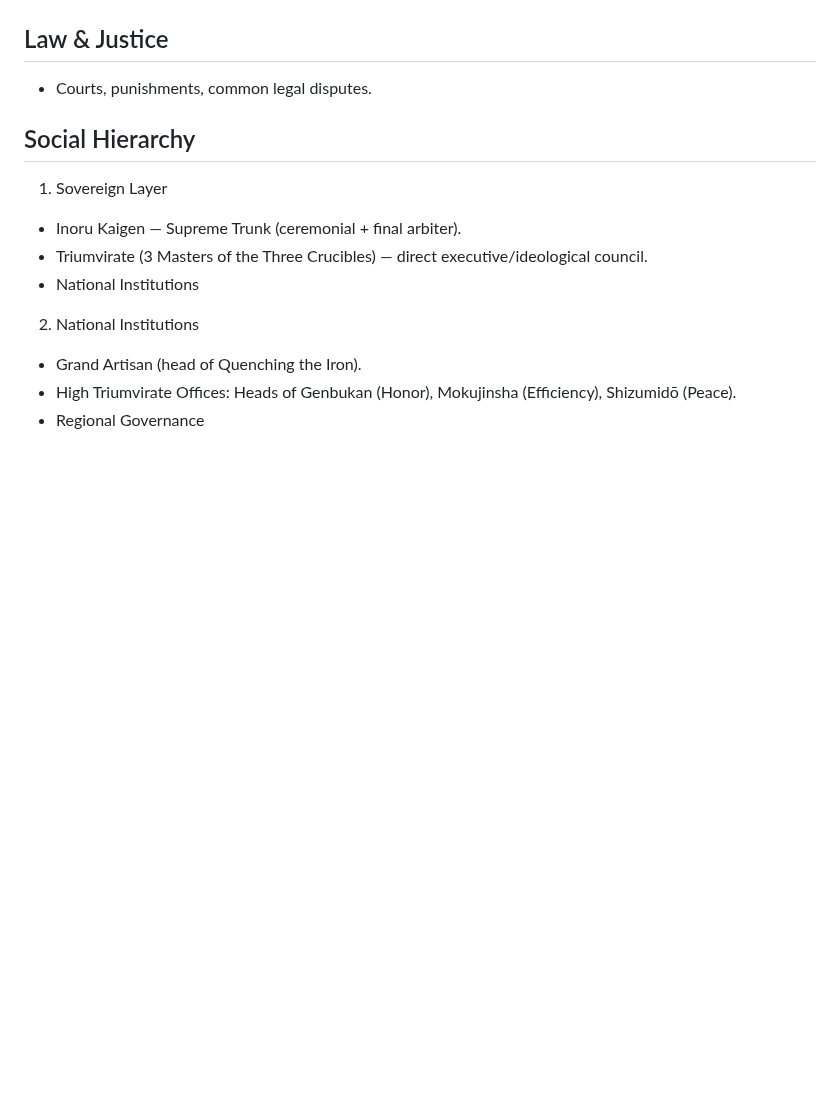
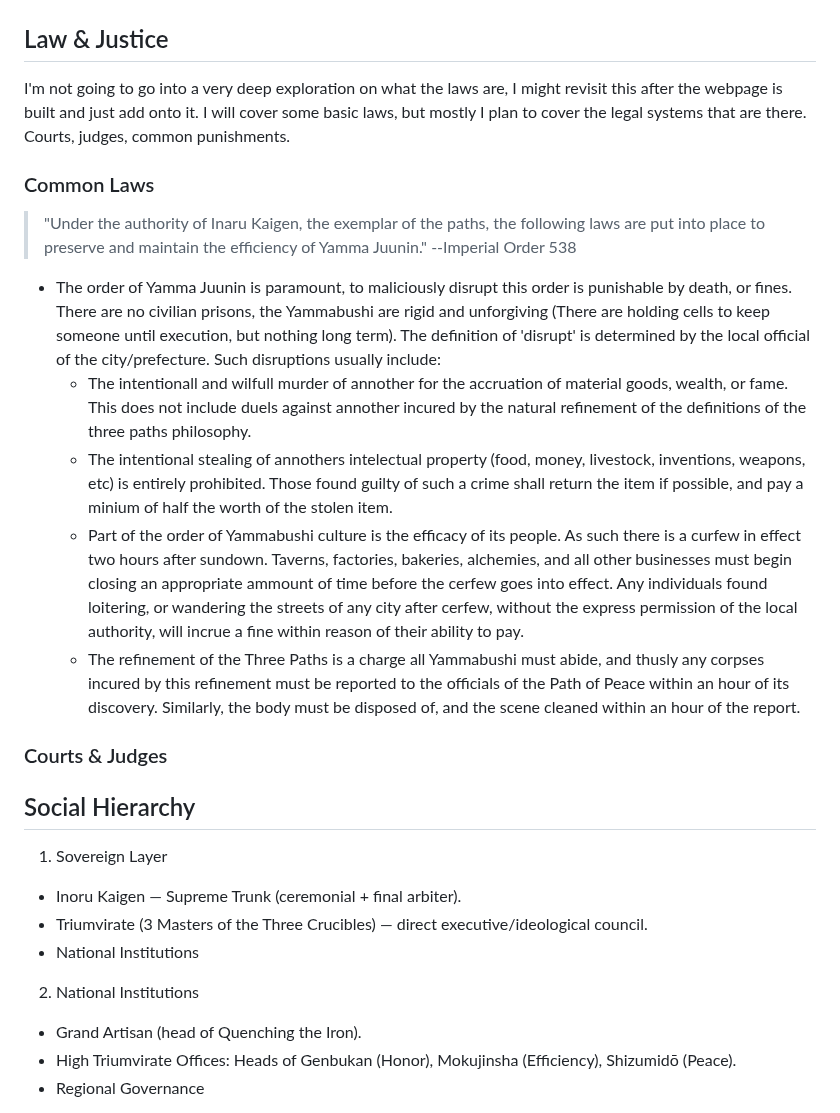
Before and after one commit to Sir-Lancaster/Yama-Juunin, a Markdown page: README.md, the part around the change. GitHub-like rendering; blank space fills up the shorter version.

Commit message:
Added some common laws and started the Law & Justice section.

```diff
--- a/README.md
+++ b/README.md
@@ -420,7 +420,18 @@ This creates a society where:
 - Armed forces, fortifications, militia, threats.
 
 ## Law & Justice
-- Courts, punishments, common legal disputes.
+I'm not going to go into a very deep exploration on what the laws are, I might revisit this after the webpage is built and just add onto it. I will cover some basic laws, but mostly I plan to cover the legal systems that are there. Courts, judges, common punishments.
+
+### Common Laws
+> "Under the authority of Inaru Kaigen, the exemplar of the paths, the following laws are put into place to preserve and maintain the efficiency of Yamma Juunin." --Imperial Order 538
+- The order of Yamma Juunin is paramount, to maliciously disrupt this order is punishable by death, or fines. There are no civilian prisons, the Yammabushi are rigid and unforgiving (There are holding cells to keep someone until execution, but nothing long term). The definition of 'disrupt' is determined by the local official of the city/prefecture. Such disruptions usually include:
+  - The intentionall and wilfull murder of annother for the accruation of material goods, wealth, or fame. This does not include duels against annother incured by the natural refinement of the definitions of the three paths philosophy.
+  - The intentional stealing of annothers intelectual property (food, money, livestock, inventions, weapons, etc) is entirely prohibited. Those found guilty of such a crime shall return the item if possible, and pay a minium of half the worth of the stolen item.
+  - Part of the order of Yammabushi culture is the efficacy of its people. As such there is a curfew in effect two hours after sundown. Taverns, factories, bakeries, alchemies, and all other businesses must begin closing an appropriate ammount of time before the cerfew goes into effect. Any individuals found loitering, or wandering the streets of any city after cerfew, without the express permission of the local authority, will incrue a fine within reason of their ability to pay.
+  - The refinement of the Three Paths is a charge all Yammabushi must abide, and thusly any corpses incured by this refinement must be reported to the officials of the Path of Peace within an hour of its discovery. Similarly, the body must be disposed of, and the scene cleaned within an hour of the report.
+
+### Courts & Judges
+
 
 ## Social Hierarchy
 1. Sovereign Layer
```
